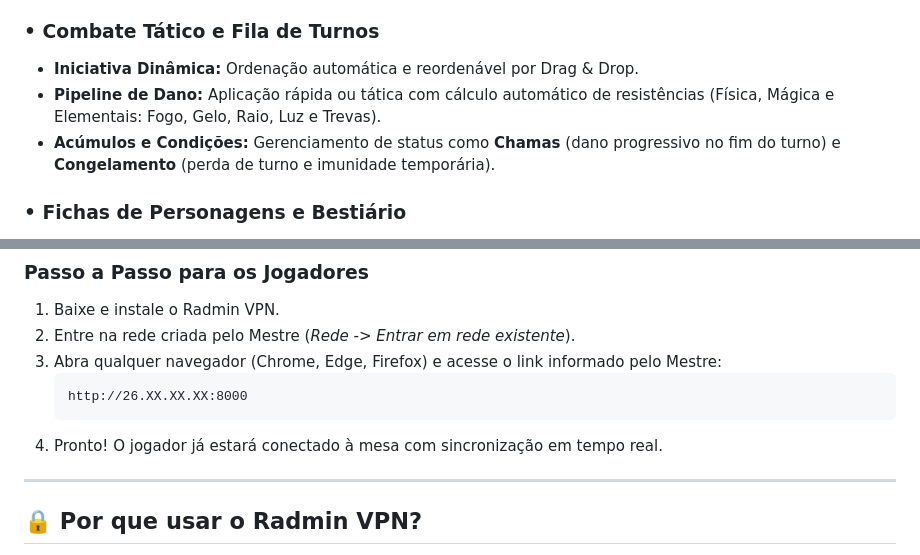
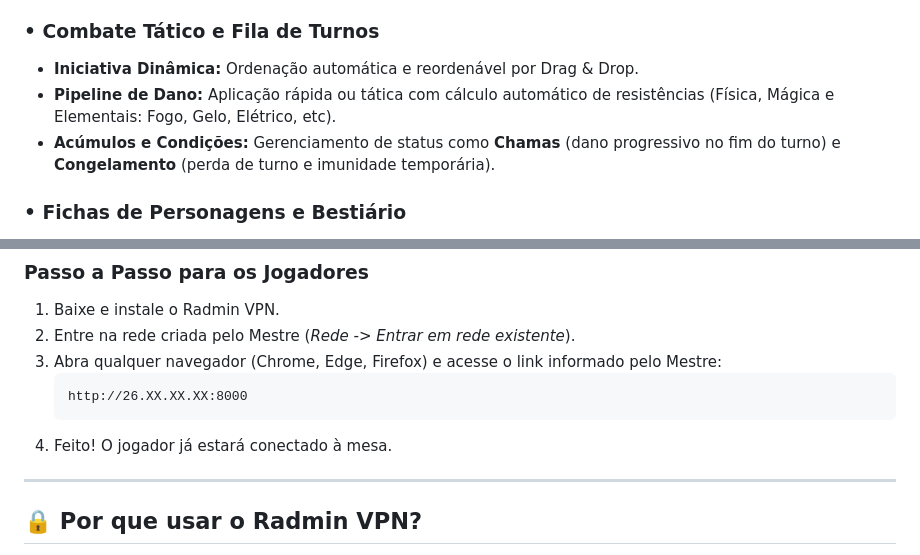
Before and after one commit to DanRayy/CMrpg, a Markdown page: README.md, 2 parts joined by grey strips. Drawn GitHub-style.

````diff
--- a/README.md
+++ b/README.md
@@ -19,7 +19,7 @@ Desenvolvido para proporcionar uma experiência fluida, o sistema atende tanto a
 
 ### • Combate Tático e Fila de Turnos
 - **Iniciativa Dinâmica:** Ordenação automática e reordenável por Drag & Drop.
-- **Pipeline de Dano:** Aplicação rápida ou tática com cálculo automático de resistências (Física, Mágica e Elementais: Fogo, Gelo, Raio, Luz e Trevas).
+- **Pipeline de Dano:** Aplicação rápida ou tática com cálculo automático de resistências (Física, Mágica e Elementais: Fogo, Gelo, Elétrico, etc).
 - **Acúmulos e Condições:** Gerenciamento de status como **Chamas** (dano progressivo no fim do turno) e **Congelamento** (perda de turno e imunidade temporária).
 
 ### • Fichas de Personagens e Bestiário
@@ -76,7 +76,7 @@ O CMrpg já possui inicialização automatizada no Windows através do script **
    ```text
    http://26.XX.XX.XX:8000
    ```
-4. Pronto! O jogador já estará conectado à mesa com sincronização em tempo real.
+4. Feito! O jogador já estará conectado à mesa.
 
 ---
 
````
Also changed, not shown: other parts of README.md (+6 -6 lines).
